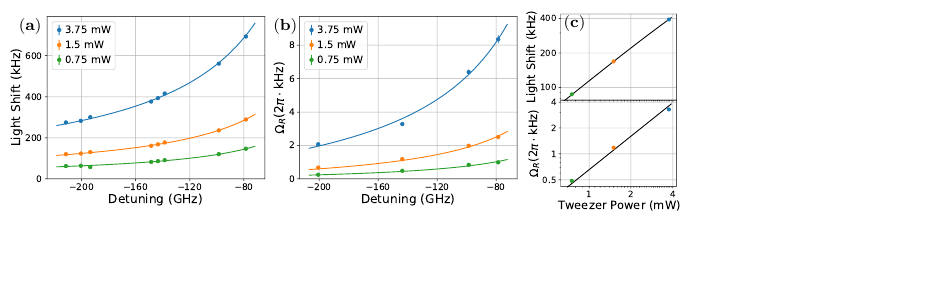
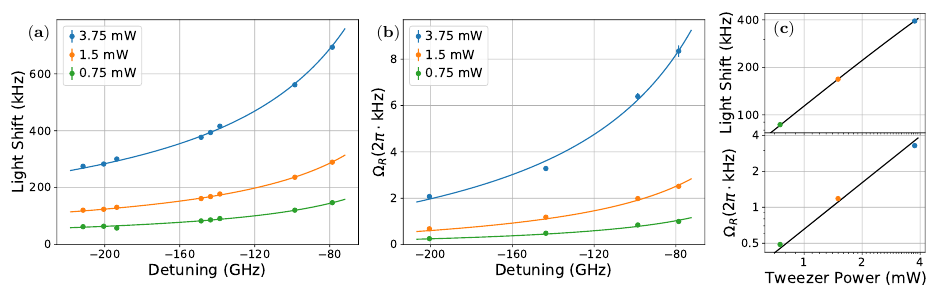
Before and after one commit to yuyichao/molecular_raman_paper, a LaTeX figure (fig4.tex): the whole page, the shorter picture padded with empty space. Compiled offline with pdfLaTeX.

Commit message:
Adjust fig4 font size

```diff
--- a/fig4.tex
+++ b/fig4.tex
@@ -31,19 +31,19 @@
 
 \begin{document}
 
-\begin{tikzpicture}
+\begin{tikzpicture}[scale=1.3593]
   % f_raman0 = 770.200516(24) MHz
   % f_pa0 = 288711.696(73) GHz
   % offset = 2.194(17) kHz/mW
   % strength = 4.1083(46) MHz GHz/mW
-  \node at (-0.1, 0) {\includegraphics[height=3.5cm]{imgs/scaling_light_shift.pdf}};
-  \node at (-2.0, 1.5) {\footnotesize (\textbf{a})};
+  \node at (-0.1cm - 1pt, 0) {\includegraphics[height=4.7577cm]{imgs/scaling_light_shift.pdf}};
+  \node at (-2.0cm - 1pt, 1.5) {\footnotesize (\textbf{a})};
   % offset = -2pi 68.0(53) Hz/mW^-1.29
   % strength = 2pi 25.79(60) kHz GHz/mW^-1.29
-  \node at (4.45, 0) {\includegraphics[height=3.5cm]{imgs/scaling_rabi.pdf}};
+  \node at (4.45, 0) {\includegraphics[height=4.7577cm]{imgs/scaling_rabi.pdf}};
   \node at (2.5, 1.5) {\footnotesize (\textbf{b})};
-  \node at (8.1, 0) {\includegraphics[height=3.7cm]{imgs/scaling_560.pdf}};
-  \node at (7.6, 1.55) {\footnotesize (\textbf{c})};
+  \node at (8.1cm + 1pt, 0) {\includegraphics[height=5.0296cm]{imgs/scaling_560.pdf}};
+  \node at (7.6cm + 1pt, 1.55) {\footnotesize (\textbf{c})};
 \end{tikzpicture}
 
 \end{document}
```
Also changed, not shown: fig4.pdf, imgs/scaling_560.pdf, imgs/scaling_560.png, imgs/scaling_560.svg, imgs/scaling_light_shift.pdf, imgs/scaling_light_shift.png, imgs/scaling_light_shift.svg, imgs/scaling_rabi.pdf, imgs/scaling_rabi.png, imgs/scaling_rabi.svg, paper.pdf, 1 other file.
